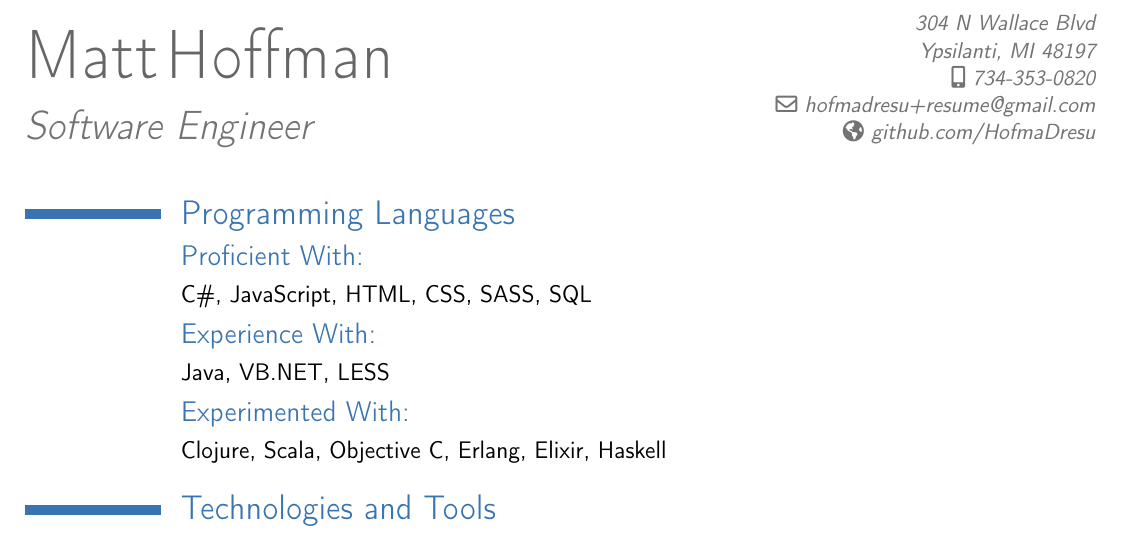
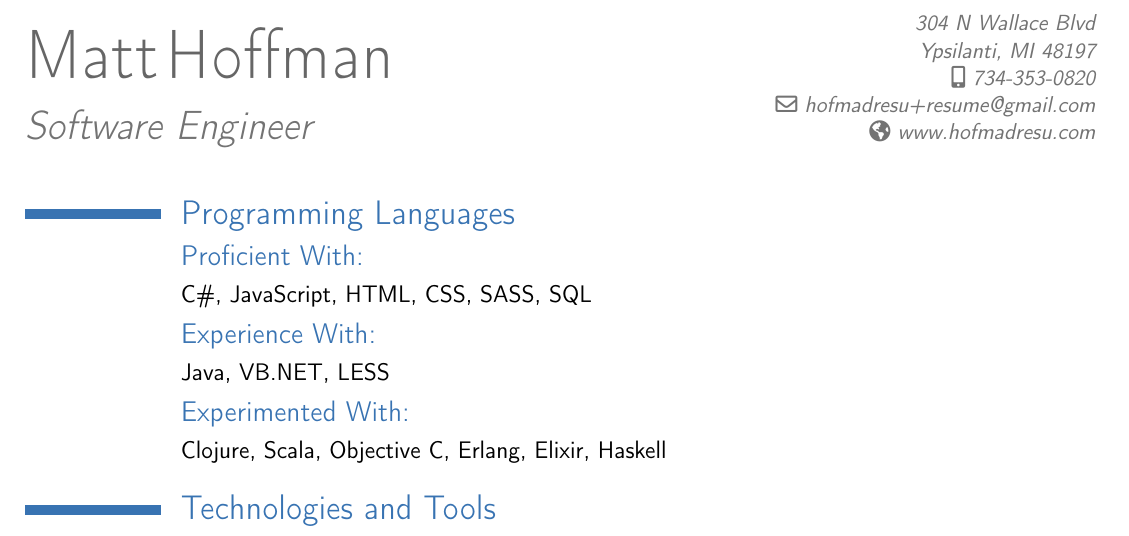
Before and after one commit to HofmaDresu/resume, a LaTeX CV (resume.tex): part of page 1 of 3, cut so that both start at the same text. Compiled offline with pdfLaTeX.

Commit message:
update url to blog

```diff
--- a/resume.tex
+++ b/resume.tex
@@ -16,7 +16,7 @@
 \address{304 N Wallace Blvd}{Ypsilanti, MI 48197}
 \mobile{734-353-0820}
 \email{hofmadresu+resume@gmail.com}
-\homepage{github.com/HofmaDresu}
+\homepage{www.hofmadresu.com}
 \recomputelengths
 
 \begin{document}
```
